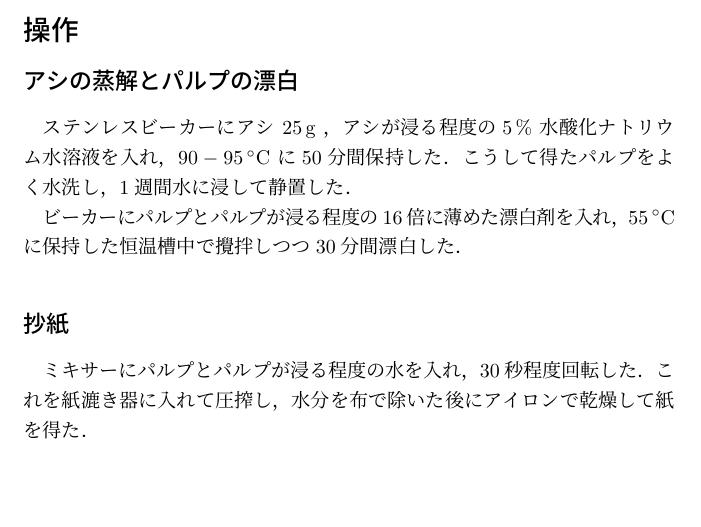
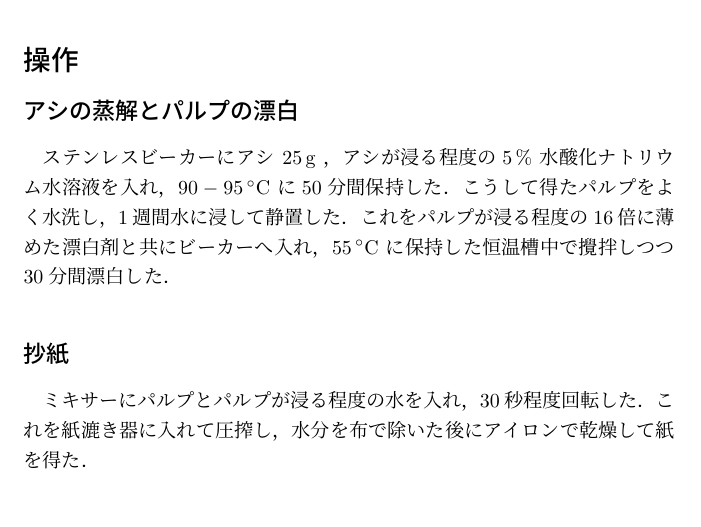
Before and after one commit to nami-minami/tex, a LaTeX document (reports/2023/pulp/pulp.tex): part of page 2 of 2, cut so that both start at the same text, the shorter picture padded with empty space. The pictures show the PDF file reports/2023/pulp/pulp.pdf that the author committed with the source.

Commit message:
実験操作: アシの蒸解とパルプの漂白の漂白部分を変更

```diff
--- a/reports/2023/pulp/pulp.tex
+++ b/reports/2023/pulp/pulp.tex
@@ -52,8 +52,7 @@
                 ステンレスビーカーにアシ $\SI{25}{g}$ ，アシが浸る程度の
                 $\SI{5}{\%}$ 水酸化ナトリウム水溶液を入れ，$90-\SI{95}{\celsius}$ に
                 50分間保持した．こうして得たパルプをよく水洗し，1週間水に浸して静置した．
-
-                ビーカーにパルプとパルプが浸る程度の16倍に薄めた漂白剤を入れ，
+                これをパルプが浸る程度の16倍に薄めた漂白剤と共にビーカーへ入れ，
                 $\SI{55}{\celsius}$ に保持した恒温槽中で攪拌しつつ30分間漂白した．
 
             \subsection*{抄紙}
```
Also changed, not shown: reports/2023/pulp/pulp.pdf, 5 other files.
